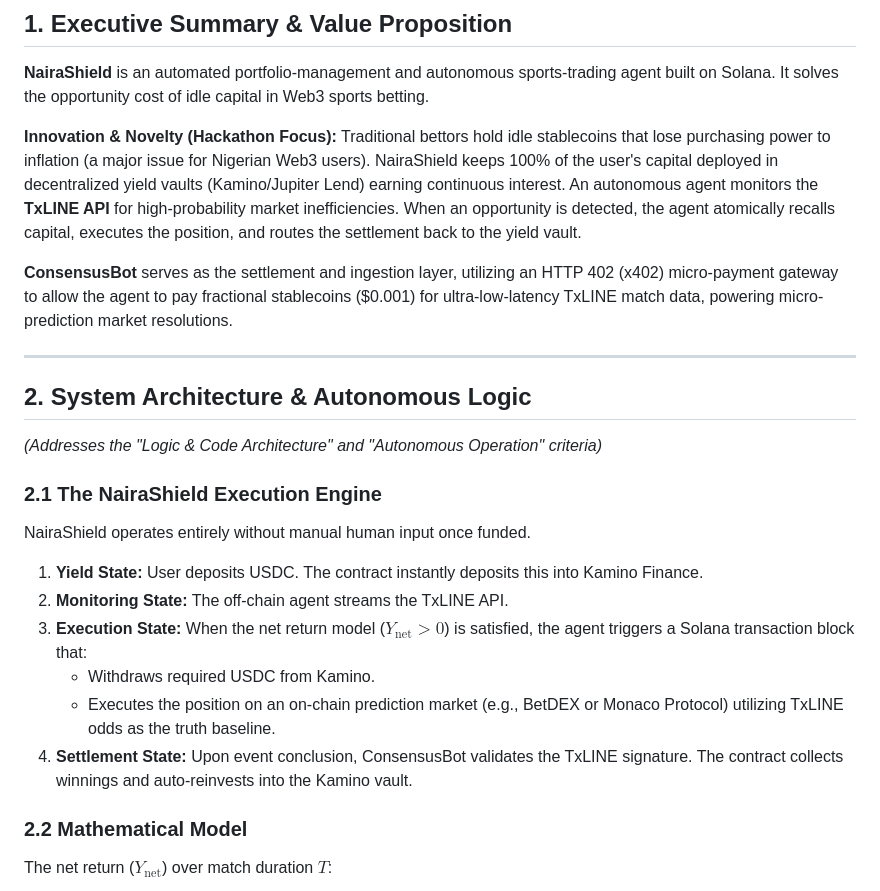
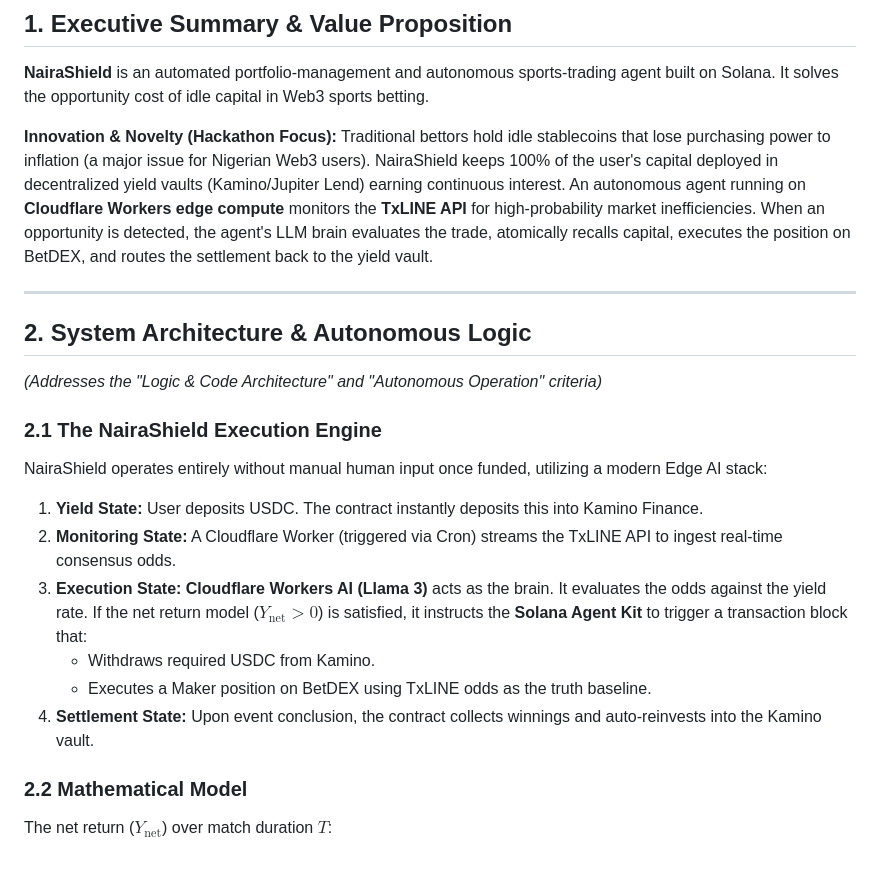
Before and after one commit to Goodnessmbakara/nairashield, a Markdown page: prd.md, the part around one of its changes. Rendered like a GitHub page; blank space fills up the shorter version.

```diff
--- a/prd.md
+++ b/prd.md
@@ -6,9 +6,7 @@
 ## 1. Executive Summary & Value Proposition
 **NairaShield** is an automated portfolio-management and autonomous sports-trading agent built on Solana. It solves the opportunity cost of idle capital in Web3 sports betting.
 
-**Innovation & Novelty (Hackathon Focus):** Traditional bettors hold idle stablecoins that lose purchasing power to inflation (a major issue for Nigerian Web3 users). NairaShield keeps 100% of the user's capital deployed in decentralized yield vaults (Kamino/Jupiter Lend) earning continuous interest. An autonomous agent monitors the **TxLINE API** for high-probability market inefficiencies. When an opportunity is detected, the agent atomically recalls capital, executes the position, and routes the settlement back to the yield vault.
-
-**ConsensusBot** serves as the settlement and ingestion layer, utilizing an HTTP 402 (x402) micro-payment gateway to allow the agent to pay fractional stablecoins ($0.001) for ultra-low-latency TxLINE match data, powering micro-prediction market resolutions.
+**Innovation & Novelty (Hackathon Focus):** Traditional bettors hold idle stablecoins that lose purchasing power to inflation (a major issue for Nigerian Web3 users). NairaShield keeps 100% of the user's capital deployed in decentralized yield vaults (Kamino/Jupiter Lend) earning continuous interest. An autonomous agent running on **Cloudflare Workers edge compute** monitors the **TxLINE API** for high-probability market inefficiencies. When an opportunity is detected, the agent's LLM brain evaluates the trade, atomically recalls capital, executes the position on BetDEX, and routes the settlement back to the yield vault.
 
 ---
 
@@ -16,14 +14,14 @@
 *(Addresses the "Logic & Code Architecture" and "Autonomous Operation" criteria)*
 
 ### 2.1 The NairaShield Execution Engine
-NairaShield operates entirely without manual human input once funded.
+NairaShield operates entirely without manual human input once funded, utilizing a modern Edge AI stack:
 
 1. **Yield State:** User deposits USDC. The contract instantly deposits this into Kamino Finance.
-2. **Monitoring State:** The off-chain agent streams the TxLINE API.
-3. **Execution State:** When the net return model ($Y_{\text{net}} > 0$) is satisfied, the agent triggers a Solana transaction block that:
+2. **Monitoring State:** A Cloudflare Worker (triggered via Cron) streams the TxLINE API to ingest real-time consensus odds.
+3. **Execution State:** **Cloudflare Workers AI (Llama 3)** acts as the brain. It evaluates the odds against the yield rate. If the net return model ($Y_{\text{net}} > 0$) is satisfied, it instructs the **Solana Agent Kit** to trigger a transaction block that:
    - Withdraws required USDC from Kamino.
-   - Executes the position on an on-chain prediction market (e.g., BetDEX or Monaco Protocol) utilizing TxLINE odds as the truth baseline.
-4. **Settlement State:** Upon event conclusion, ConsensusBot validates the TxLINE signature. The contract collects winnings and auto-reinvests into the Kamino vault.
+   - Executes a Maker position on BetDEX using TxLINE odds as the truth baseline.
+4. **Settlement State:** Upon event conclusion, the contract collects winnings and auto-reinvests into the Kamino vault.
 
 ### 2.2 Mathematical Model
 The net return ($Y_{\text{net}}$) over match duration $T$:
```
Also changed, not shown: other parts of prd.md (+16 -19 lines).
